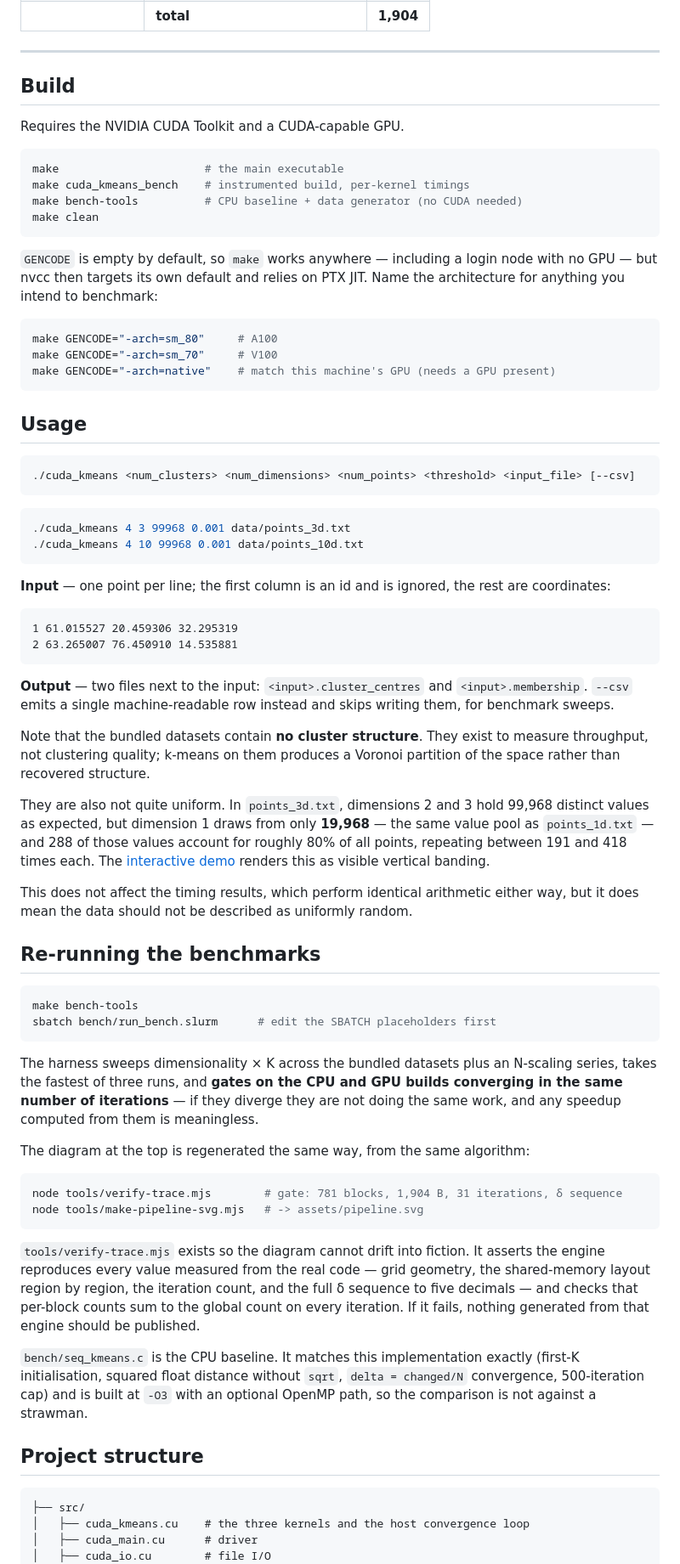
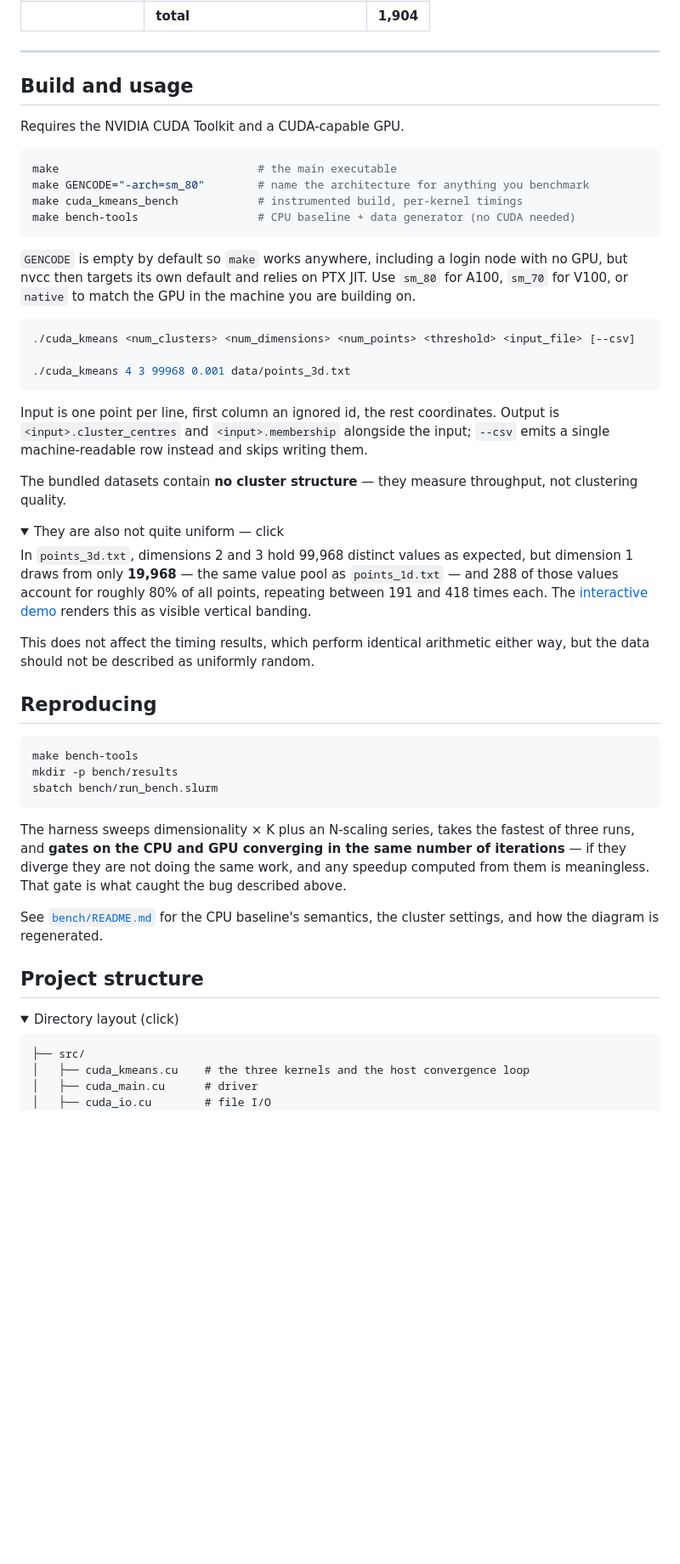
Before and after one commit to danielberhane/cuda-kmeans, a Markdown page: README.md, the part around one of its changes. Shown at 85% size. GitHub-like rendering; folded sections open; blank space fills up the shorter version.

````diff
--- a/README.md
+++ b/README.md
@@ -140,95 +140,65 @@ allocation:
 
 ---
 
-## Build
+## Build and usage
 
 Requires the NVIDIA CUDA Toolkit and a CUDA-capable GPU.
 
 ```bash
-make                      # the main executable
-make cuda_kmeans_bench    # instrumented build, per-kernel timings
-make bench-tools          # CPU baseline + data generator (no CUDA needed)
-make clean
+make                              # the main executable
+make GENCODE="-arch=sm_80"        # name the architecture for anything you benchmark
+make cuda_kmeans_bench            # instrumented build, per-kernel timings
+make bench-tools                  # CPU baseline + data generator (no CUDA needed)
 ```
 
-`GENCODE` is empty by default, so `make` works anywhere — including a login node with
-no GPU — but nvcc then targets its own default and relies on PTX JIT. Name the
-architecture for anything you intend to benchmark:
-
-```bash
-make GENCODE="-arch=sm_80"     # A100
-make GENCODE="-arch=sm_70"     # V100
-make GENCODE="-arch=native"    # match this machine's GPU (needs a GPU present)
-```
-
-## Usage
+`GENCODE` is empty by default so `make` works anywhere, including a login node with no
+GPU, but nvcc then targets its own default and relies on PTX JIT. Use `sm_80` for A100,
+`sm_70` for V100, or `native` to match the GPU in the machine you are building on.
 
 ```bash
 ./cuda_kmeans <num_clusters> <num_dimensions> <num_points> <threshold> <input_file> [--csv]
+
+./cuda_kmeans 4 3 99968 0.001 data/points_3d.txt
 ```
 
-```bash
-./cuda_kmeans 4 3 99968 0.001 data/points_3d.txt
-./cuda_kmeans 4 10 99968 0.001 data/points_10d.txt
-```
+Input is one point per line, first column an ignored id, the rest coordinates. Output is
+`<input>.cluster_centres` and `<input>.membership` alongside the input; `--csv` emits a
+single machine-readable row instead and skips writing them.
 
-**Input** — one point per line; the first column is an id and is ignored, the rest are
-coordinates:
+The bundled datasets contain **no cluster structure** — they measure throughput, not
+clustering quality.
 
-```
-1 61.015527 20.459306 32.295319
-2 63.265007 76.450910 14.535881
-```
+<details><summary>They are also not quite uniform — click</summary>
 
-**Output** — two files next to the input: `<input>.cluster_centres` and
-`<input>.membership`. `--csv` emits a single machine-readable row instead and skips
-writing them, for benchmark sweeps.
-
-Note that the bundled datasets contain **no cluster structure**. They exist to measure
-throughput, not clustering quality; k-means on them produces a Voronoi partition of the
-space rather than recovered structure.
-
-They are also not quite uniform. In `points_3d.txt`, dimensions 2 and 3 hold 99,968
-distinct values as expected, but dimension 1 draws from only **19,968** — the same value
-pool as `points_1d.txt` — and 288 of those values account for roughly 80% of all points,
-repeating between 191 and 418 times each. The
-[interactive demo](https://danielberhane.github.io/cuda-kmeans/) renders this as visible
-vertical banding.
+In `points_3d.txt`, dimensions 2 and 3 hold 99,968 distinct values as expected, but
+dimension 1 draws from only **19,968** — the same value pool as `points_1d.txt` — and
+288 of those values account for roughly 80% of all points, repeating between 191 and
+418 times each. The [interactive demo](https://danielberhane.github.io/cuda-kmeans/)
+renders this as visible vertical banding.
 
 This does not affect the timing results, which perform identical arithmetic either way,
-but it does mean the data should not be described as uniformly random.
+but the data should not be described as uniformly random.
+</details>
 
-## Re-running the benchmarks
+## Reproducing
 
 ```bash
 make bench-tools
-sbatch bench/run_bench.slurm      # edit the SBATCH placeholders first
+mkdir -p bench/results
+sbatch bench/run_bench.slurm
 ```
 
-The harness sweeps dimensionality × K across the bundled datasets plus an N-scaling
-series, takes the fastest of three runs, and **gates on the CPU and GPU builds
-converging in the same number of iterations** — if they diverge they are not doing the
-same work, and any speedup computed from them is meaningless.
+The harness sweeps dimensionality × K plus an N-scaling series, takes the fastest of
+three runs, and **gates on the CPU and GPU converging in the same number of
+iterations** — if they diverge they are not doing the same work, and any speedup
+computed from them is meaningless. That gate is what caught the bug described above.
 
-The diagram at the top is regenerated the same way, from the same algorithm:
-
-```bash
-node tools/verify-trace.mjs        # gate: 781 blocks, 1,904 B, 31 iterations, δ sequence
-node tools/make-pipeline-svg.mjs   # -> assets/pipeline.svg
-```
-
-`tools/verify-trace.mjs` exists so the diagram cannot drift into fiction. It asserts
-the engine reproduces every value measured from the real code — grid geometry, the
-shared-memory layout region by region, the iteration count, and the full δ sequence to
-five decimals — and checks that per-block counts sum to the global count on every
-iteration. If it fails, nothing generated from that engine should be published.
-
-`bench/seq_kmeans.c` is the CPU baseline. It matches this implementation exactly
-(first-K initialisation, squared float distance without `sqrt`, `delta = changed/N`
-convergence, 500-iteration cap) and is built at `-O3` with an optional OpenMP path, so
-the comparison is not against a strawman.
+See [`bench/README.md`](bench/README.md) for the CPU baseline's semantics, the cluster
+settings, and how the diagram is regenerated.
 
 ## Project structure
+
+<details><summary>Directory layout (click)</summary>
 
 ```
 ├── src/
````
Also changed, not shown: other parts of README.md (+1 -0 lines), bench/README.md (added, +78 -0 lines).
